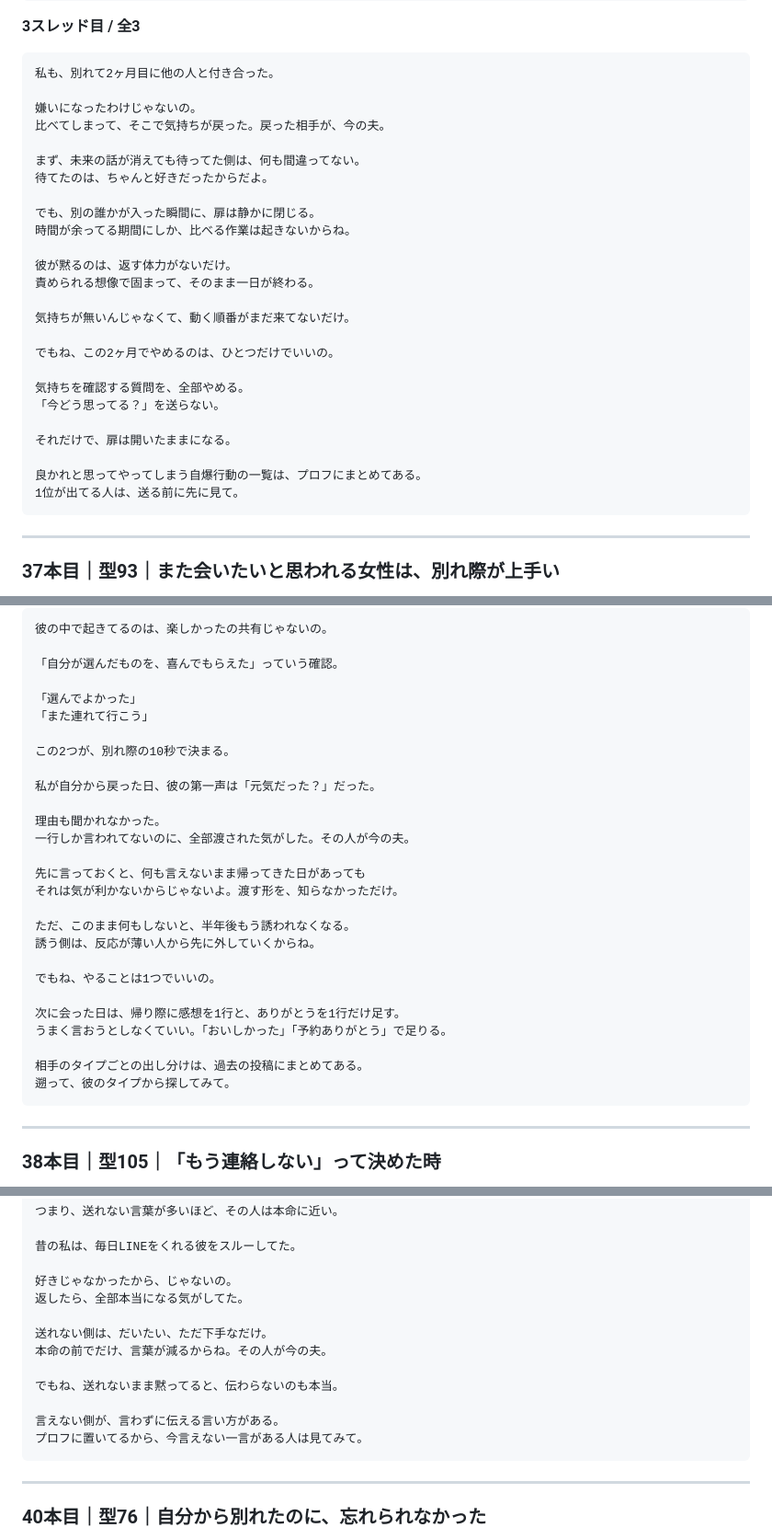
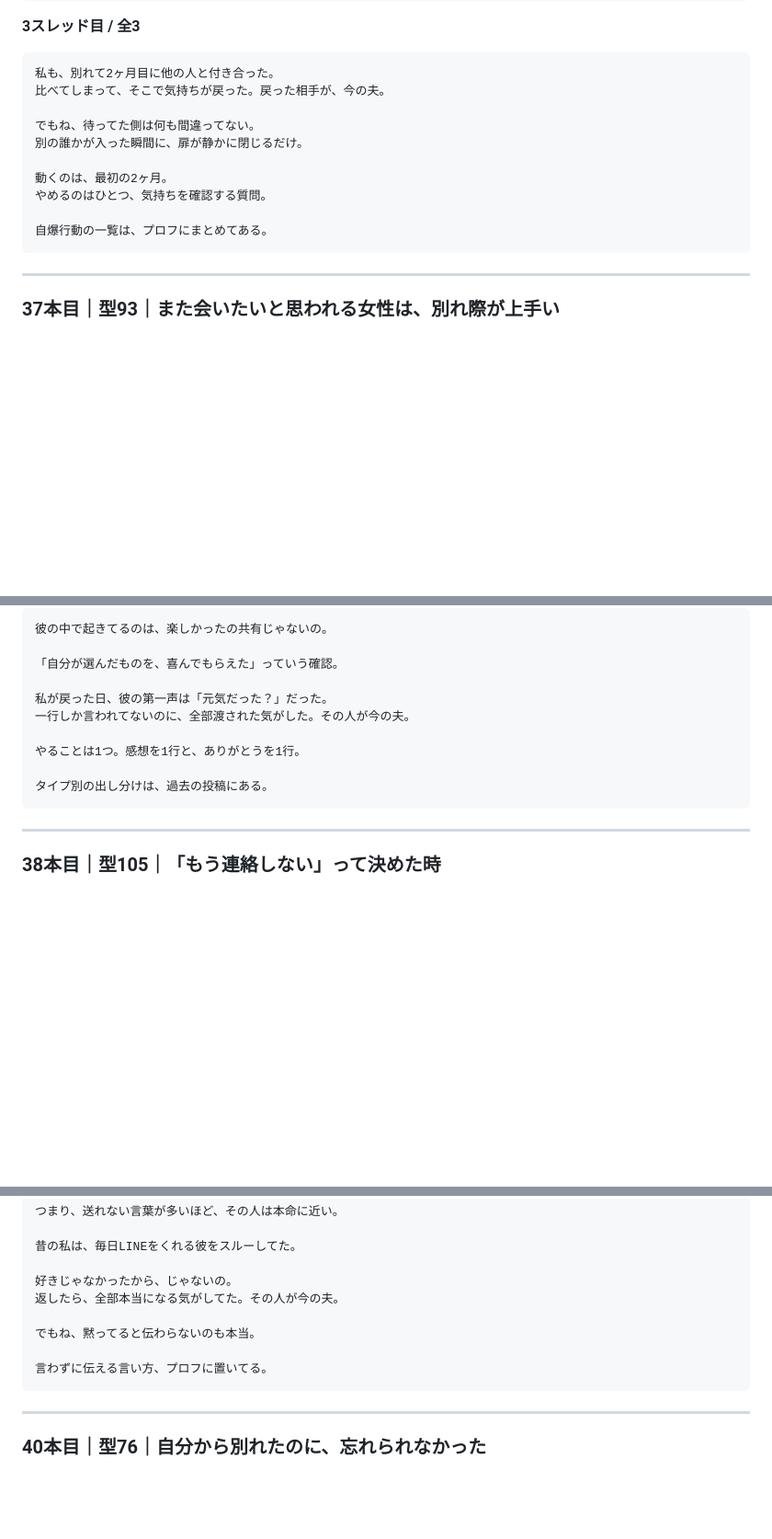
Before and after one commit to kuro777sns/apuri, a Markdown page: posts/2026-08-27_love5_buzz_part2.md, 3 parts joined by grey strips. Shown at 92% size. Rendered like a GitHub page; blank space fills up the shorter version.

````diff
--- a/posts/2026-08-27_love5_buzz_part2.md
+++ b/posts/2026-08-27_love5_buzz_part2.md
@@ -876,30 +876,15 @@ part1と合わせて、同じnoteの冊を1日に2回出していない。
 **3スレッド目 / 全3**
 ```
 私も、別れて2ヶ月目に他の人と付き合った。
-
-嫌いになったわけじゃないの。
 比べてしまって、そこで気持ちが戻った。戻った相手が、今の夫。
 
-まず、未来の話が消えても待ってた側は、何も間違ってない。
-待てたのは、ちゃんと好きだったからだよ。
+でもね、待ってた側は何も間違ってない。
+別の誰かが入った瞬間に、扉が静かに閉じるだけ。
 
-でも、別の誰かが入った瞬間に、扉は静かに閉じる。
-時間が余ってる期間にしか、比べる作業は起きないからね。
+動くのは、最初の2ヶ月。
+やめるのはひとつ、気持ちを確認する質問。
 
-彼が黙るのは、返す体力がないだけ。
-責められる想像で固まって、そのまま一日が終わる。
-
-気持ちが無いんじゃなくて、動く順番がまだ来てないだけ。
-
-でもね、この2ヶ月でやめるのは、ひとつだけでいいの。
-
-気持ちを確認する質問を、全部やめる。
-「今どう思ってる？」を送らない。
-
-それだけで、扉は開いたままになる。
-
-良かれと思ってやってしまう自爆行動の一覧は、プロフにまとめてある。
-1位が出てる人は、送る前に先に見て。
+自爆行動の一覧は、プロフにまとめてある。
 ```
 
 ---
@@ -945,29 +930,12 @@ part1と合わせて、同じnoteの冊を1日に2回出していない。
 
 「自分が選んだものを、喜んでもらえた」っていう確認。
 
-「選んでよかった」
-「また連れて行こう」
-
-この2つが、別れ際の10秒で決まる。
-
-私が自分から戻った日、彼の第一声は「元気だった？」だった。
-
-理由も聞かれなかった。
+私が戻った日、彼の第一声は「元気だった？」だった。
 一行しか言われてないのに、全部渡された気がした。その人が今の夫。
 
-先に言っておくと、何も言えないまま帰ってきた日があっても
-それは気が利かないからじゃないよ。渡す形を、知らなかっただけ。
+やることは1つ。感想を1行と、ありがとうを1行。
 
-ただ、このまま何もしないと、半年後もう誘われなくなる。
-誘う側は、反応が薄い人から先に外していくからね。
-
-でもね、やることは1つでいいの。
-
-次に会った日は、帰り際に感想を1行と、ありがとうを1行だけ足す。
-うまく言おうとしなくていい。「おいしかった」「予約ありがとう」で足りる。
-
-相手のタイプごとの出し分けは、過去の投稿にまとめてある。
-遡って、彼のタイプから探してみて。
+タイプ別の出し分けは、過去の投稿にある。
 ```
 
 ---
@@ -1073,15 +1034,11 @@ part1と合わせて、同じnoteの冊を1日に2回出していない。
 昔の私は、毎日LINEをくれる彼をスルーしてた。
 
 好きじゃなかったから、じゃないの。
-返したら、全部本当になる気がしてた。
+返したら、全部本当になる気がしてた。その人が今の夫。
 
-送れない側は、だいたい、ただ下手なだけ。
-本命の前でだけ、言葉が減るからね。その人が今の夫。
+でもね、黙ってると伝わらないのも本当。
 
-でもね、送れないまま黙ってると、伝わらないのも本当。
-
-言えない側が、言わずに伝える言い方がある。
-プロフに置いてるから、今言えない一言がある人は見てみて。
+言わずに伝える言い方、プロフに置いてる。
 ```
 
 ---
````
Also changed, not shown: other parts of posts/2026-08-27_love5_buzz_part2.md (+27 -50 lines), posts/2026-08-27_love5_buzz.md (+31 -76 lines).
